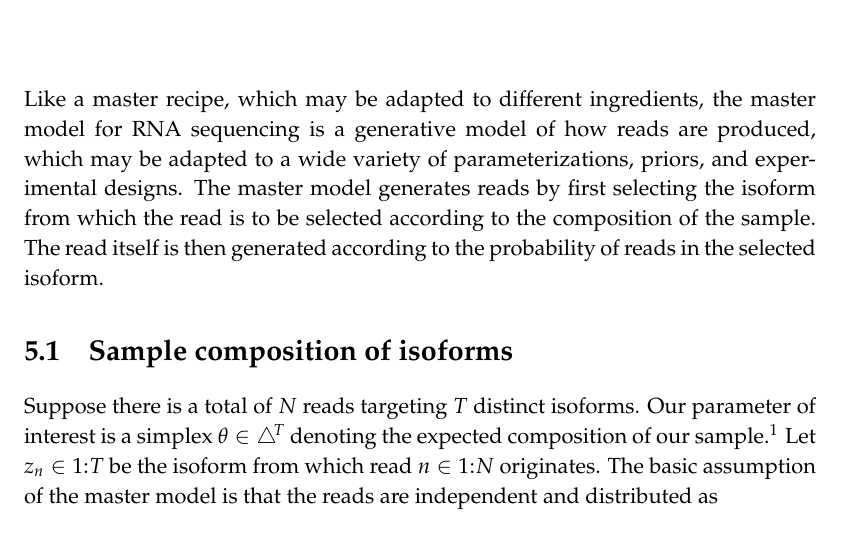
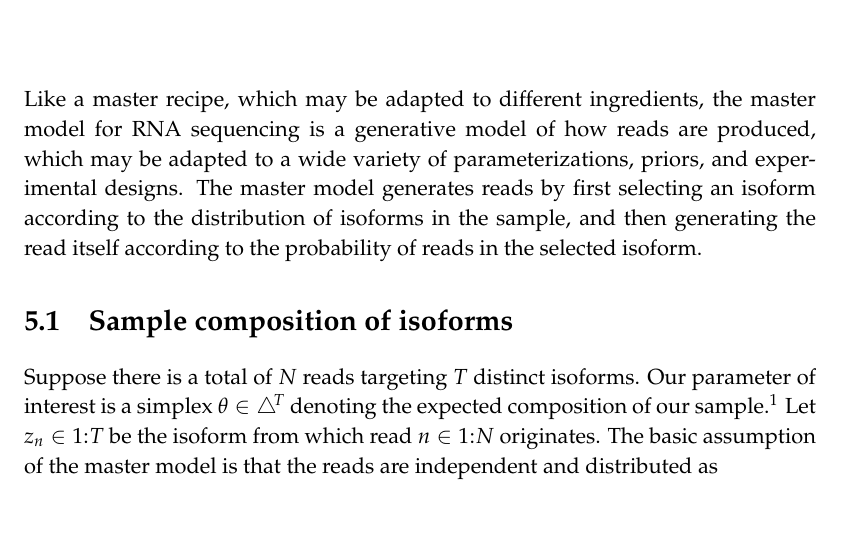
Before and after one commit to bob-carpenter/BayesExpress, a LaTeX thesis (latex/bayes-express/bayes-express.tex): part of page 17 of 44, cut so that both start at the same text. Compiled offline with pdfLaTeX.

Commit message:
fix some typos/grammar

```diff
--- a/latex/bayes-express/bayes-express.tex
+++ b/latex/bayes-express/bayes-express.tex
@@ -880,16 +880,15 @@ Like a master recipe, which may be adapted to different ingredients,
 the master model for RNA sequencing is a generative model of how reads
 are produced, which may be adapted to a wide variety of
 parameterizations, priors, and experimental designs.  The master model
-generates reads by first selecting the isoform from which the read is
-to be selected according to the composition of the sample.  The read
-itself is then generated according to the probability of reads in the
-selected isoform.
+generates reads by first selecting an isoform according to the
+distribution of isoforms in the sample, and then generating the read
+itself according to the probability of reads in the selected isoform.
 
 \section{Sample composition of isoforms}
 
 Suppose there is a total of $N$ reads targeting $T$ distinct isoforms.
 Our parameter of interest is a simplex $\theta \in \bigtriangleup\!^T$
-denoting the expected composition of our sample.\footnote{The set of
+denoting the expected composition of our sample.\footnote{The set
   $\bigtriangleup\!^T$ of $T$-simplexes is defined by
   \[
     \bigtriangleup\!^T
```
Also changed, not shown: latex/bayes-express/bayes-express.tex (2 more changed lines).
